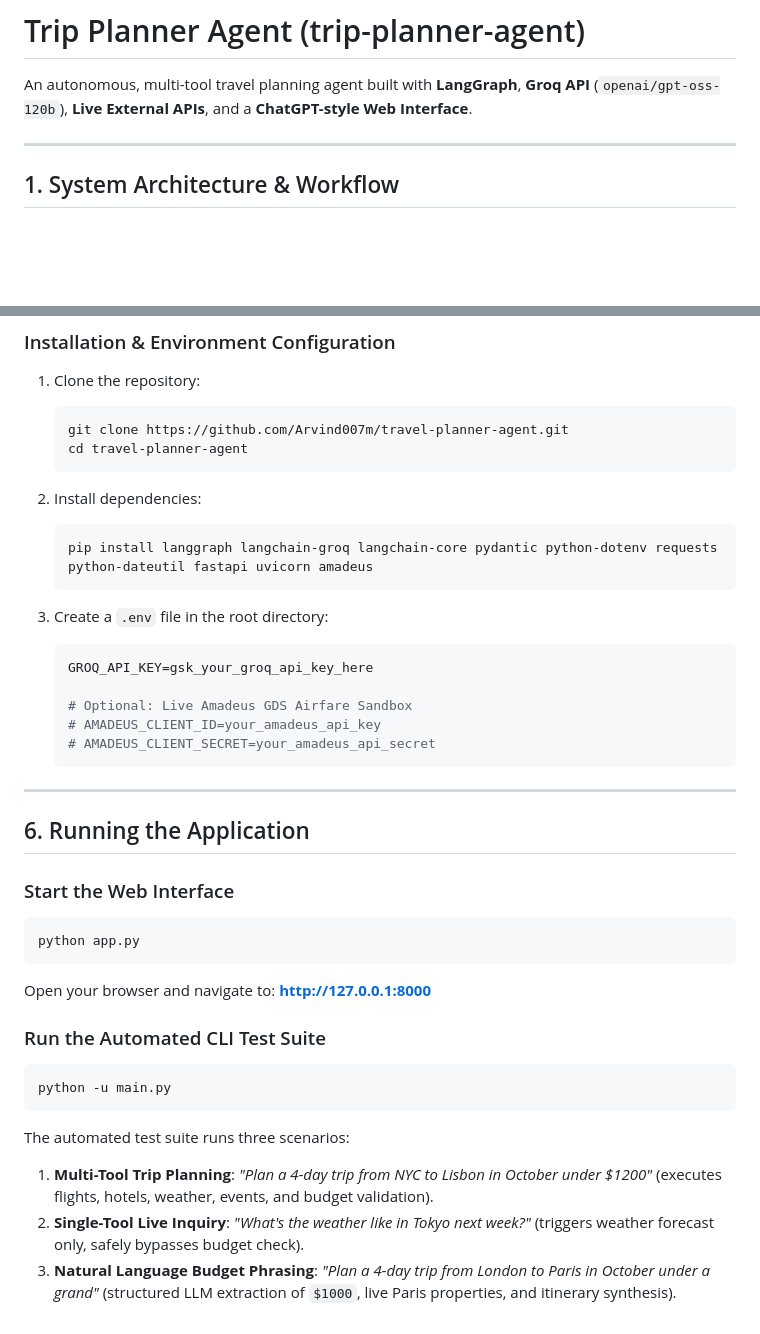
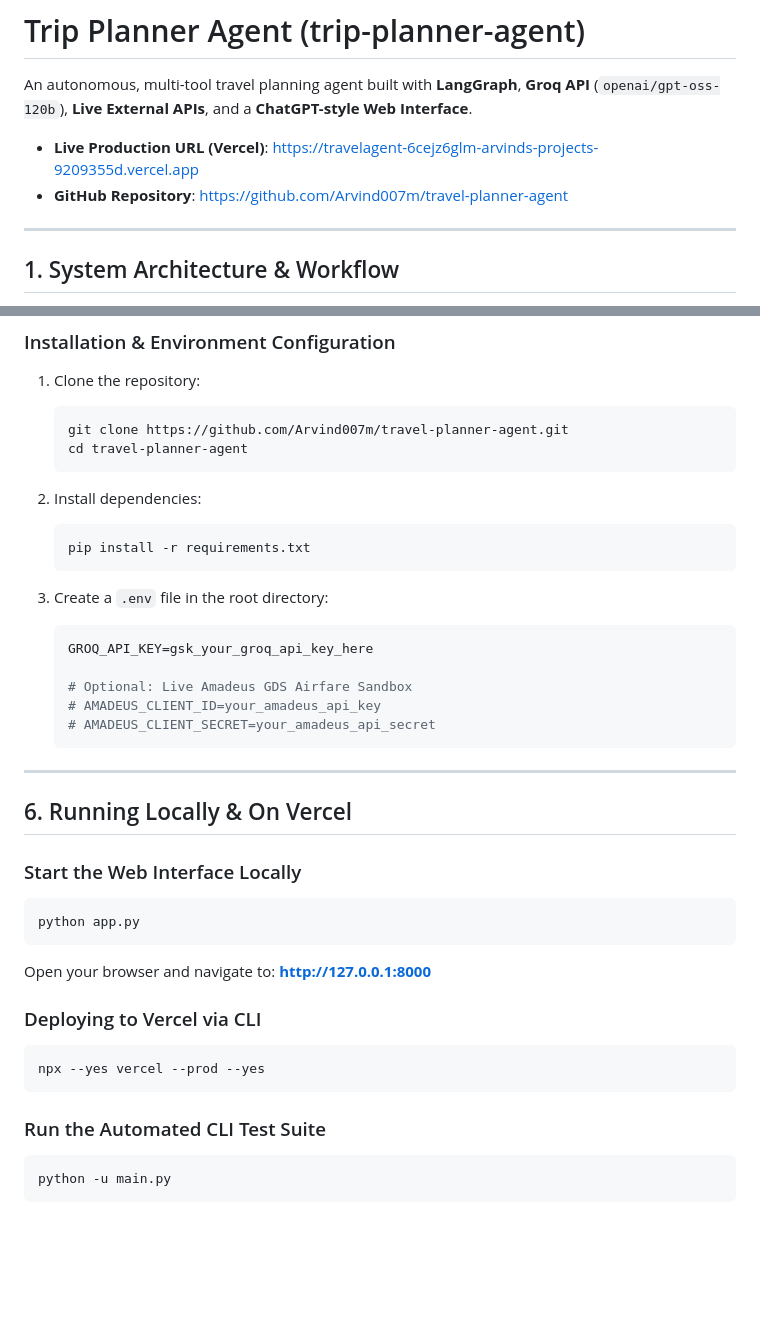
Before and after one commit to Arvind007m/travel-planner-agent, a Markdown page: README.md, 2 parts joined by grey strips. GitHub-like rendering; blank space fills up the shorter version.

Commit message:
Add live Vercel production URL to README

````diff
--- a/README.md
+++ b/README.md
@@ -1,6 +1,9 @@
 # Trip Planner Agent (trip-planner-agent)
 
 An autonomous, multi-tool travel planning agent built with **LangGraph**, **Groq API** (`openai/gpt-oss-120b`), **Live External APIs**, and a **ChatGPT-style Web Interface**.
+
+- **Live Production URL (Vercel)**: [https://travelagent-6cejz6glm-arvinds-projects-9209355d.vercel.app](https://travelagent-6cejz6glm-arvinds-projects-9209355d.vercel.app)
+- **GitHub Repository**: [https://github.com/Arvind007m/travel-planner-agent](https://github.com/Arvind007m/travel-planner-agent)
 
 ---
 
@@ -100,7 +103,7 @@ The project includes a web application built with HTML5, Vanilla CSS, and JavaSc
 
 2. Install dependencies:
    ```bash
-   pip install langgraph langchain-groq langchain-core pydantic python-dotenv requests python-dateutil fastapi uvicorn amadeus
+   pip install -r requirements.txt
    ```
 
 3. Create a `.env` file in the root directory:
@@ -114,20 +117,20 @@ The project includes a web application built with HTML5, Vanilla CSS, and JavaSc
 
 ---
 
-## 6. Running the Application
+## 6. Running Locally & On Vercel
 
-### Start the Web Interface
+### Start the Web Interface Locally
 ```bash
 python app.py
 ```
 Open your browser and navigate to: **[http://127.0.0.1:8000](http://127.0.0.1:8000)**
 
+### Deploying to Vercel via CLI
+```bash
+npx --yes vercel --prod --yes
+```
+
 ### Run the Automated CLI Test Suite
 ```bash
 python -u main.py
 ```
-
-The automated test suite runs three scenarios:
-1. **Multi-Tool Trip Planning**: *"Plan a 4-day trip from NYC to Lisbon in October under $1200"* (executes flights, hotels, weather, events, and budget validation).
-2. **Single-Tool Live Inquiry**: *"What's the weather like in Tokyo next week?"* (triggers weather forecast only, safely bypasses budget check).
-3. **Natural Language Budget Phrasing**: *"Plan a 4-day trip from London to Paris in October under a grand"* (structured LLM extraction of `$1000`, live Paris properties, and itinerary synthesis).
````
